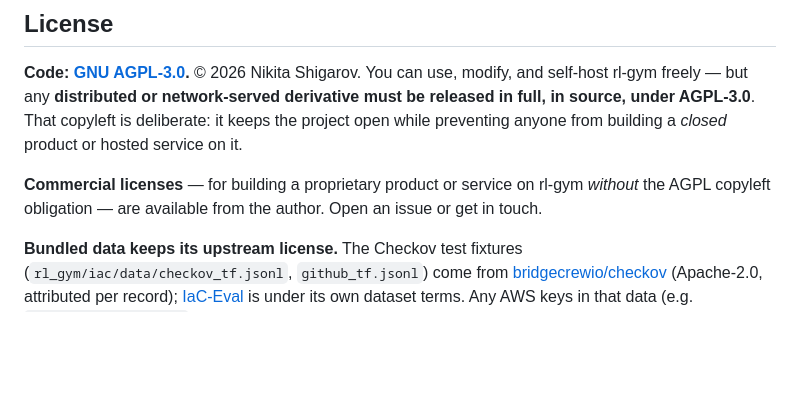
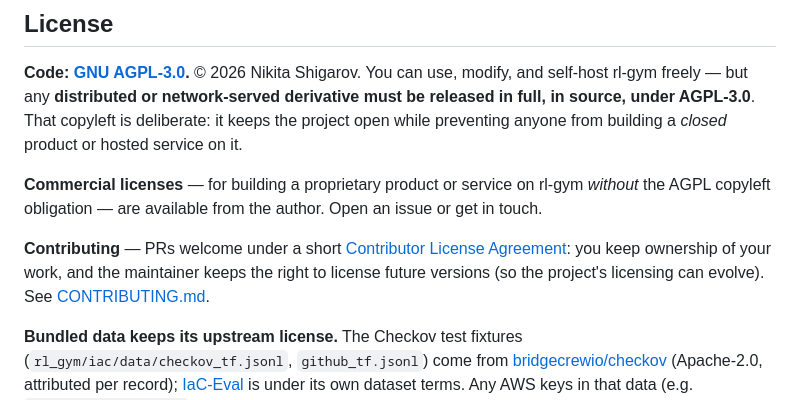
Before and after one commit to SkyForce/rl-gym, a Markdown page: README.md, the part around the change. Rendered like a GitHub page; blank space fills up the shorter version.

```diff
--- a/README.md
+++ b/README.md
@@ -330,6 +330,10 @@ preventing anyone from building a *closed* product or hosted service on it.
 **Commercial licenses** — for building a proprietary product or service on rl-gym *without* the
 AGPL copyleft obligation — are available from the author. Open an issue or get in touch.
 
+**Contributing** — PRs welcome under a short [Contributor License Agreement](CLA.md): you keep
+ownership of your work, and the maintainer keeps the right to license future versions (so the
+project's licensing can evolve). See [CONTRIBUTING.md](CONTRIBUTING.md).
+
 **Bundled data keeps its upstream license.** The Checkov test fixtures
 (`rl_gym/iac/data/checkov_tf.jsonl`, `github_tf.jsonl`) come from
 [bridgecrewio/checkov](https://github.com/bridgecrewio/checkov) (Apache-2.0, attributed per
```
Also changed, not shown: CLA.md (added, +56 -0 lines), CONTRIBUTING.md (added, +30 -0 lines).
